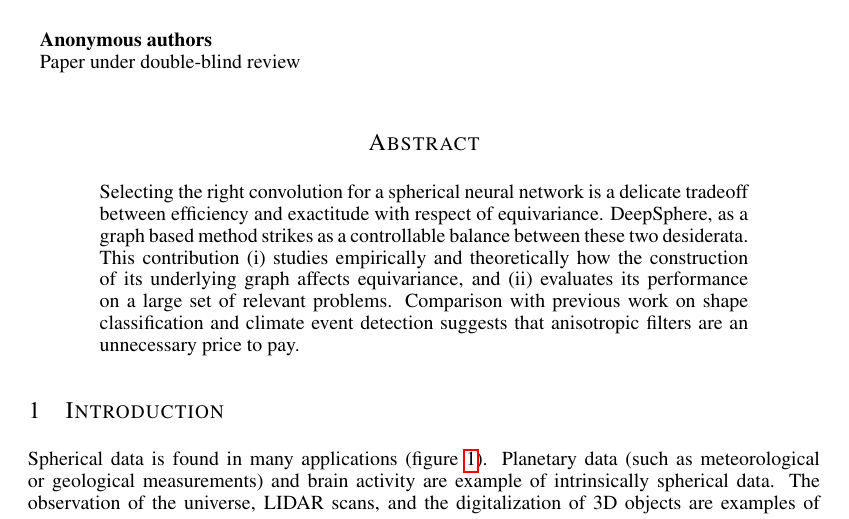
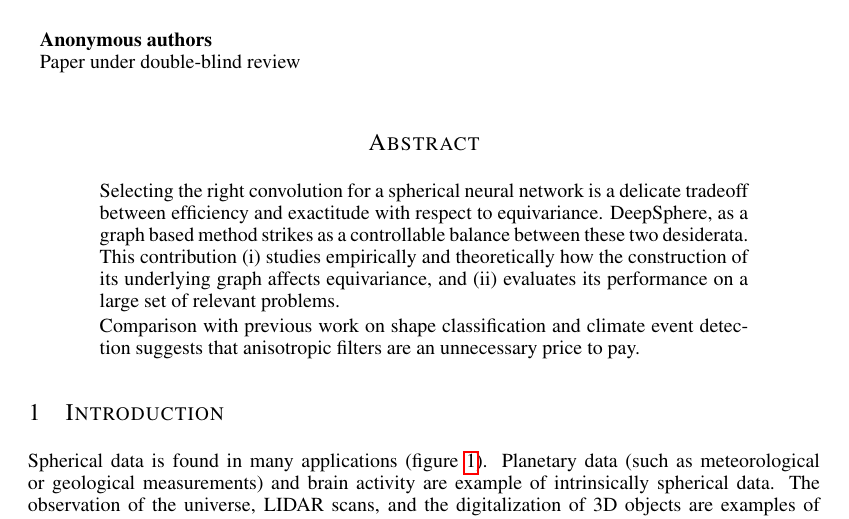
Before and after one commit to deepsphere/paper-deepsphere-iclr2020, a LaTeX paper (main.tex): part of page 1 of 17, cut so that both start at the same text. Compiled offline with pdfLaTeX.

Commit message:
Updates from Overleaf

```diff
--- a/main.tex
+++ b/main.tex
@@ -78,8 +78,10 @@ Swiss Data Science Center (SDSC), Zurich, Switzerland \\
 \maketitle
 
 \begin{abstract}
-Selecting the right convolution for a spherical neural network is a delicate tradeoff between efficiency and  exactitude with respect of equivariance. DeepSphere, as a graph based method strikes as a controllable balance between these two desiderata.
+Selecting the right convolution for a spherical neural network is a delicate tradeoff between efficiency and  exactitude with respect to equivariance. DeepSphere, as a graph based method strikes as a controllable balance between these two desiderata.
+% Say something here about isotropy?
 This contribution (i) studies empirically and theoretically how the construction of its underlying graph affects equivariance, and (ii) evaluates its performance on a large set of relevant problems.
+
 Comparison with previous work on shape classification and climate event detection suggests that anisotropic filters are an unnecessary price to pay.
 % memory, computations, implementation complexity
 \end{abstract}
```
